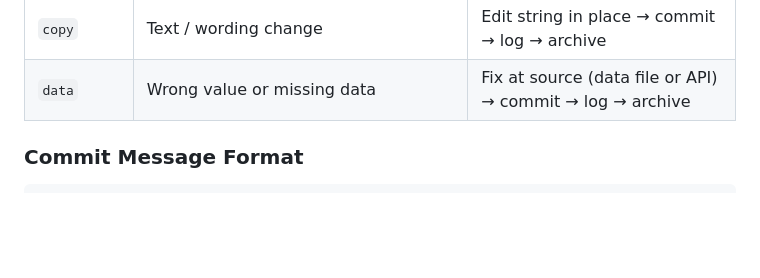
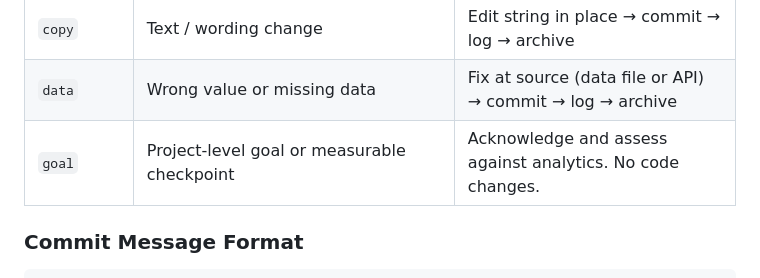
Before and after one commit to halseide/ripple, a Markdown page: README.md, the part around the change. GitHub-like rendering; blank space fills up the shorter version.

Commit message:
[Vibe] docs: add goal category to documentation and agent skill

```diff
--- a/README.md
+++ b/README.md
@@ -162,6 +162,7 @@ determines its category, and executes the correct workflow.
 | `design` | Visual / layout change | Edit CSS or inline styles → commit → log → archive |
 | `copy` | Text / wording change | Edit string in place → commit → log → archive |
 | `data` | Wrong value or missing data | Fix at source (data file or API) → commit → log → archive |
+| `goal` | Project-level goal or measurable checkpoint | Acknowledge and assess against analytics. No code changes. |
 
 ### Commit Message Format
 
```
Also changed, not shown: docs/SKILL_process_prompt.md (+63 -17 lines).
